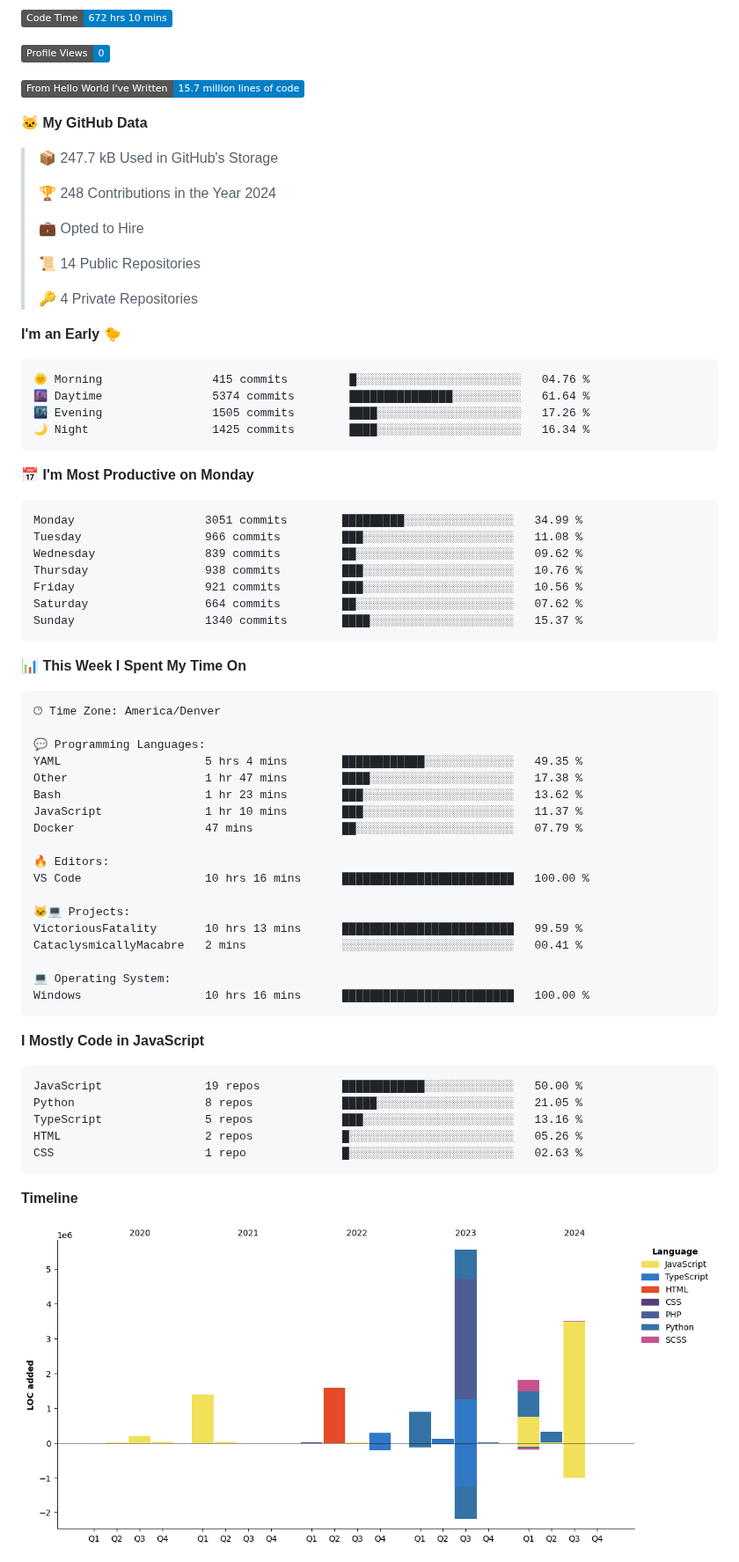
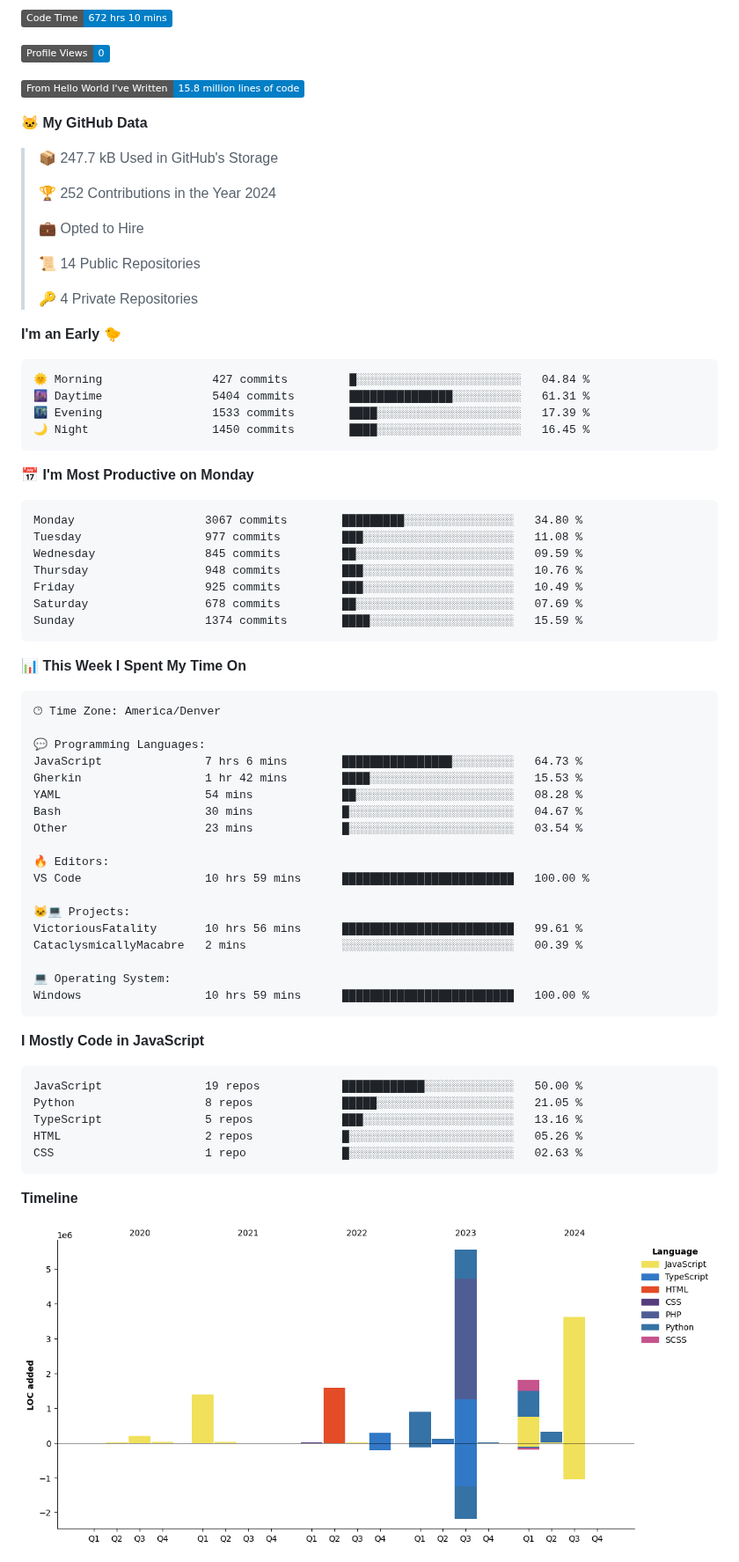
Before and after one commit to certifiedbice/certifiedbice, a Markdown page: README.md, the part around one of its changes. Shown at 88% size. Rendered like a GitHub page; pictures changed too: assets/bar_graph.png; badges without logos.

Commit message:
Updated with Dev Metrics

````diff
--- a/README.md
+++ b/README.md
@@ -103,13 +103,13 @@ LinkedIn: Currently being censored and undergoing litigation
 
 ![Profile Views](http://img.shields.io/badge/Profile%20Views-0-blue)
 
-![Lines of code](https://img.shields.io/badge/From%20Hello%20World%20I%27ve%20Written-15.7%20million%20lines%20of%20code-blue)
+![Lines of code](https://img.shields.io/badge/From%20Hello%20World%20I%27ve%20Written-15.8%20million%20lines%20of%20code-blue)
 
 **🐱 My GitHub Data**
 
 > 📦 247.7 kB Used in GitHub's Storage
  >
-> 🏆 248 Contributions in the Year 2024
+> 🏆 252 Contributions in the Year 2024
  >
 > 💼 Opted to Hire
  >
@@ -120,21 +120,21 @@ LinkedIn: Currently being censored and undergoing litigation
 **I'm an Early 🐤**
 
 ```text
-🌞 Morning                415 commits         █░░░░░░░░░░░░░░░░░░░░░░░░   04.76 %
-🌆 Daytime                5374 commits        ███████████████░░░░░░░░░░   61.64 %
-🌃 Evening                1505 commits        ████░░░░░░░░░░░░░░░░░░░░░   17.26 %
-🌙 Night                  1425 commits        ████░░░░░░░░░░░░░░░░░░░░░   16.34 %
+🌞 Morning                427 commits         █░░░░░░░░░░░░░░░░░░░░░░░░   04.84 %
+🌆 Daytime                5404 commits        ███████████████░░░░░░░░░░   61.31 %
+🌃 Evening                1533 commits        ████░░░░░░░░░░░░░░░░░░░░░   17.39 %
+🌙 Night                  1450 commits        ████░░░░░░░░░░░░░░░░░░░░░   16.45 %
 ```
 📅 **I'm Most Productive on Monday**
 
 ```text
-Monday                   3051 commits        █████████░░░░░░░░░░░░░░░░   34.99 %
-Tuesday                  966 commits         ███░░░░░░░░░░░░░░░░░░░░░░   11.08 %
-Wednesday                839 commits         ██░░░░░░░░░░░░░░░░░░░░░░░   09.62 %
-Thursday                 938 commits         ███░░░░░░░░░░░░░░░░░░░░░░   10.76 %
-Friday                   921 commits         ███░░░░░░░░░░░░░░░░░░░░░░   10.56 %
-Saturday                 664 commits         ██░░░░░░░░░░░░░░░░░░░░░░░   07.62 %
-Sunday                   1340 commits        ████░░░░░░░░░░░░░░░░░░░░░   15.37 %
+Monday                   3067 commits        █████████░░░░░░░░░░░░░░░░   34.80 %
+Tuesday                  977 commits         ███░░░░░░░░░░░░░░░░░░░░░░   11.08 %
+Wednesday                845 commits         ██░░░░░░░░░░░░░░░░░░░░░░░   09.59 %
+Thursday                 948 commits         ███░░░░░░░░░░░░░░░░░░░░░░   10.76 %
+Friday                   925 commits         ███░░░░░░░░░░░░░░░░░░░░░░   10.49 %
+Saturday                 678 commits         ██░░░░░░░░░░░░░░░░░░░░░░░   07.69 %
+Sunday                   1374 commits        ████░░░░░░░░░░░░░░░░░░░░░   15.59 %
 ```
 
 
@@ -144,21 +144,21 @@ Sunday                   1340 commits        ████░░░░░░░
 🕑︎ Time Zone: America/Denver
 
 💬 Programming Languages:
-YAML                     5 hrs 4 mins        ████████████░░░░░░░░░░░░░   49.35 %
-Other                    1 hr 47 mins        ████░░░░░░░░░░░░░░░░░░░░░   17.38 %
-Bash                     1 hr 23 mins        ███░░░░░░░░░░░░░░░░░░░░░░   13.62 %
-JavaScript               1 hr 10 mins        ███░░░░░░░░░░░░░░░░░░░░░░   11.37 %
-Docker                   47 mins             ██░░░░░░░░░░░░░░░░░░░░░░░   07.79 %
+JavaScript               7 hrs 6 mins        ████████████████░░░░░░░░░   64.73 %
+Gherkin                  1 hr 42 mins        ████░░░░░░░░░░░░░░░░░░░░░   15.53 %
+YAML                     54 mins             ██░░░░░░░░░░░░░░░░░░░░░░░   08.28 %
+Bash                     30 mins             █░░░░░░░░░░░░░░░░░░░░░░░░   04.67 %
+Other                    23 mins             █░░░░░░░░░░░░░░░░░░░░░░░░   03.54 %
 
 🔥 Editors:
-VS Code                  10 hrs 16 mins      █████████████████████████   100.00 %
+VS Code                  10 hrs 59 mins      █████████████████████████   100.00 %
 
 🐱‍💻 Projects:
-VictoriousFatality       10 hrs 13 mins      █████████████████████████   99.59 %
-CataclysmicallyMacabre   2 mins              ░░░░░░░░░░░░░░░░░░░░░░░░░   00.41 %
+VictoriousFatality       10 hrs 56 mins      █████████████████████████   99.61 %
+CataclysmicallyMacabre   2 mins              ░░░░░░░░░░░░░░░░░░░░░░░░░   00.39 %
 
 💻 Operating System:
-Windows                  10 hrs 16 mins      █████████████████████████   100.00 %
+Windows                  10 hrs 59 mins      █████████████████████████   100.00 %
 ```
 
 **I Mostly Code in JavaScript**
````
Also changed, not shown: other parts of README.md (+1 -1 lines).
